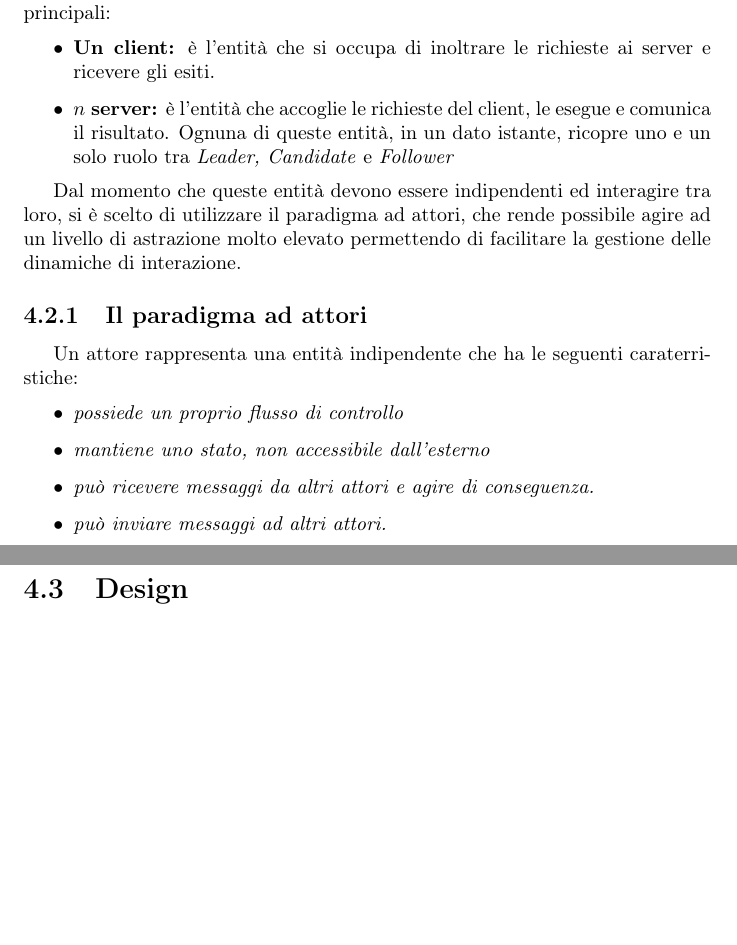
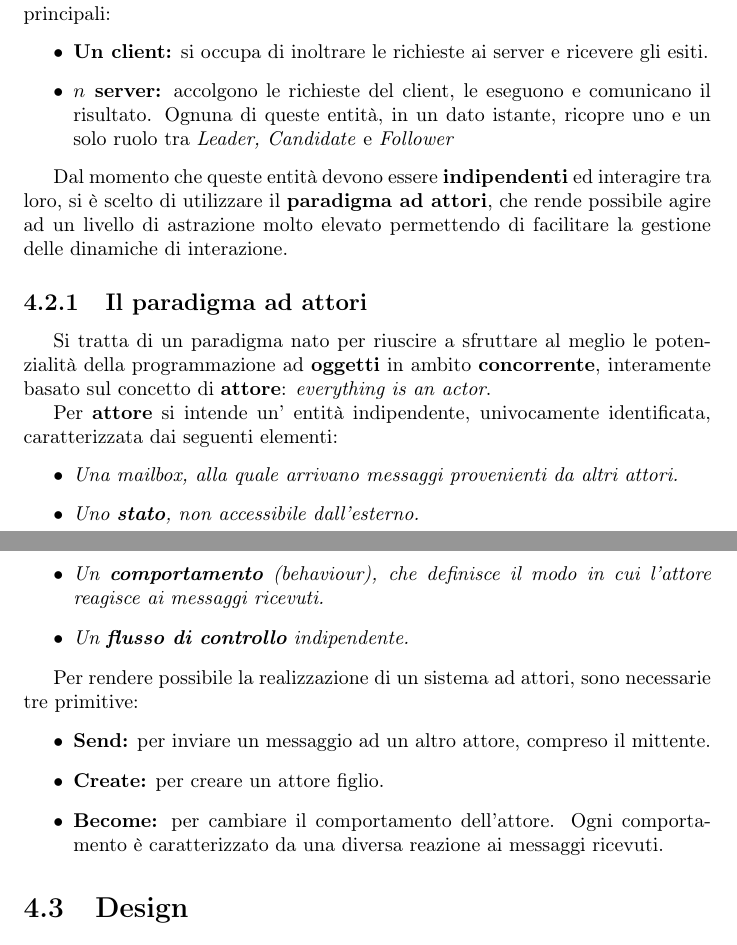
Before and after one commit to thedevstone/akka-raft, a LaTeX document (doc/main.tex, which reads doc/tex/RAFTImplementation/Analysis.tex): two parts of pages 44 and 45 of 49 before the commit and two parts of pages 44 and 45 of 50 after it, joined at a grey line, cut so that both start at the same text, the shorter picture padded with empty space. Compiled offline with pdfLaTeX.

Commit message:
progress

```diff
--- a/doc/tex/RAFTImplementation/Analysis.tex
+++ b/doc/tex/RAFTImplementation/Analysis.tex
@@ -4,18 +4,27 @@ L'applicativo è una rappresentazione operativa di RAFT; per questo motivo, i de
 
 Il sistema dovrà consistere in un insieme di nodi che rappresentano due entità principali:
 	\begin{itemize}
-		\item \textbf{Un client:} è l'entità che si occupa di inoltrare le richieste ai server e ricevere gli esiti.
-		\item \textbf{$n$ server:} è l'entità che accoglie le richieste del client, le esegue e comunica il risultato. Ognuna di queste entità, in un dato istante, ricopre uno e un solo ruolo tra \textit{Leader, Candidate} e \textit{Follower}
+		\item \textbf{Un client:} si occupa di inoltrare le richieste ai server e ricevere gli esiti.
+		\item \textbf{$n$ server:} accolgono le richieste del client, le eseguono e comunicano il risultato. Ognuna di queste entità, in un dato istante, ricopre uno e un solo ruolo tra \textit{Leader, Candidate} e \textit{Follower}
 	\end{itemize}
 
-Dal momento che queste entità devono essere indipendenti ed interagire tra loro, si è scelto di utilizzare il paradigma ad attori, che rende possibile agire ad un livello di astrazione molto elevato permettendo di facilitare la gestione delle dinamiche di interazione.
+Dal momento che queste entità devono essere \textbf{indipendenti} ed interagire tra loro, si è scelto di utilizzare il \textbf{paradigma ad attori}, che rende possibile agire ad un livello di astrazione molto elevato permettendo di facilitare la gestione delle dinamiche di interazione.
 
 
 	\subsection{Il paradigma ad attori} \label{Actors}
-	Un attore rappresenta una entità indipendente che ha le seguenti caraterristiche:
+	Si tratta di un paradigma nato per riuscire a sfruttare al meglio le potenzialità della programmazione ad \textbf{oggetti} in ambito \textbf{concorrente}, interamente basato sul concetto di \textbf{attore}: \emph{everything is an actor}.
+
+	Per \textbf{attore} si intende un' entità indipendente, univocamente identificata, caratterizzata dai seguenti elementi:
 	\begin{itemize}
-		\item \emph{possiede un proprio flusso di controllo}
-		\item \emph{mantiene uno stato, non accessibile dall'esterno}
-		\item \emph{può ricevere messaggi da altri attori e agire di conseguenza.}
-		\item \emph{può inviare messaggi ad altri attori.}
+		\item \emph{Una mailbox, alla quale arrivano messaggi provenienti da altri attori.}
+		\item \emph{Uno \textbf{stato}, non accessibile dall'esterno.}
+		\item \emph{Un \textbf{comportamento} (behaviour), che definisce il modo in cui l'attore reagisce ai messaggi ricevuti.}
+		\item \emph{Un \textbf{flusso di controllo} indipendente.}
 	\end{itemize}
+
+	Per rendere possibile la realizzazione di un sistema ad attori, sono necessarie tre primitive:
+	\begin{itemize}
+		\item \textbf{Send:} per inviare un messaggio ad un altro attore, compreso il mittente.
+		\item \textbf{Create:} per creare un attore figlio.
+		\item \textbf{Become:} per cambiare il comportamento dell'attore. Ogni comportamento è caratterizzato da una diversa reazione ai messaggi ricevuti.
+	\end{itemize}
```
